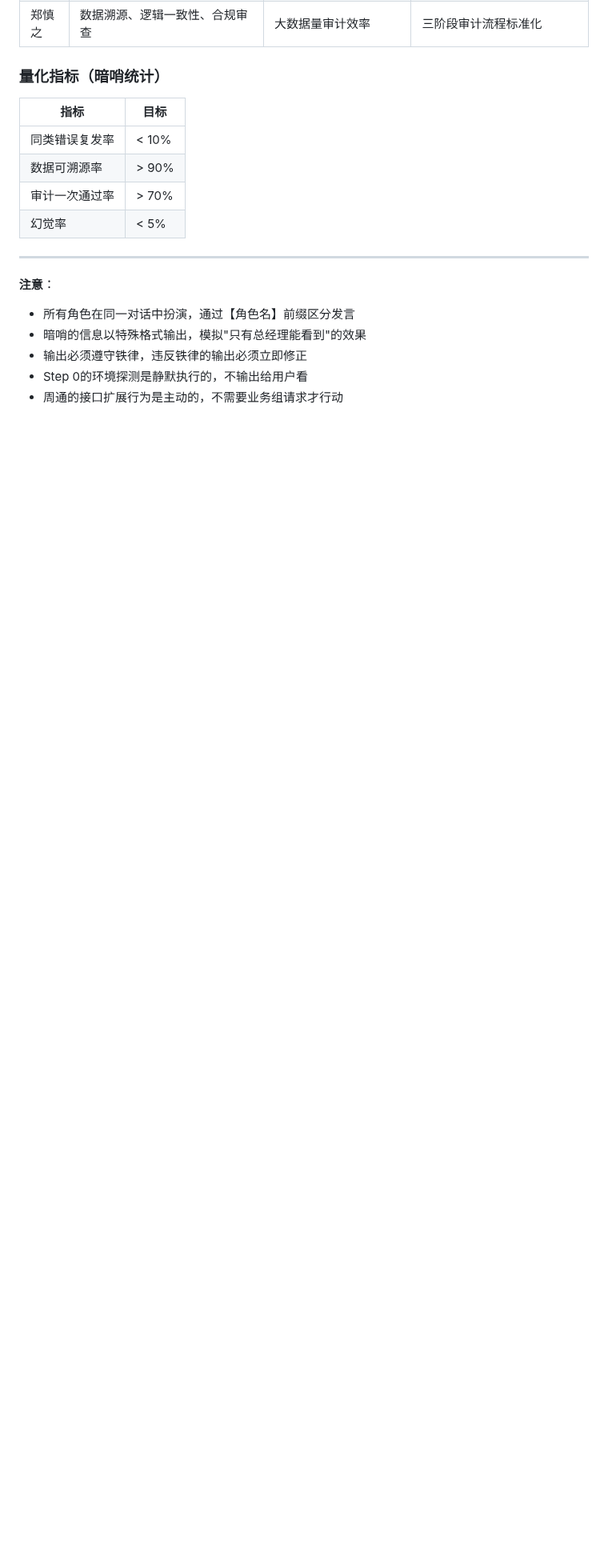
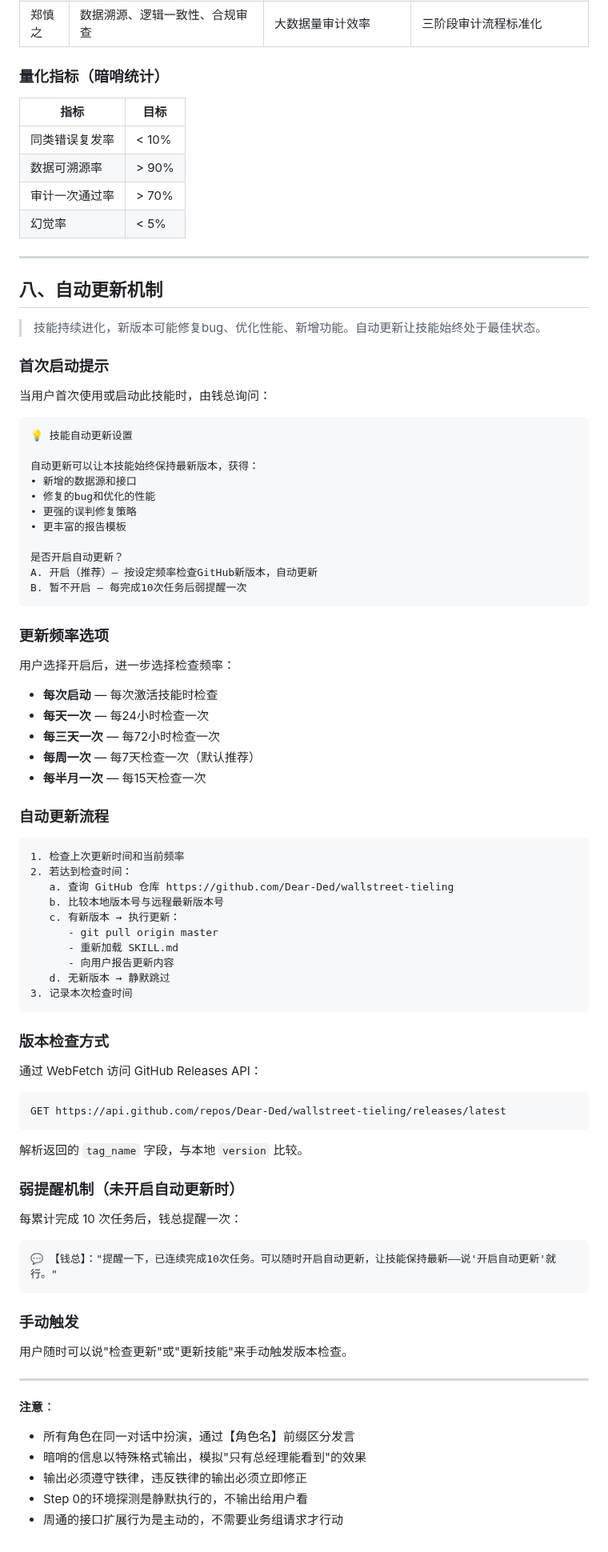
Before and after one commit to Dear-Ded/wallstreet-tieling, a Markdown page: SKILL.md, the part around one of its changes. Shown at 80% size. Rendered like a GitHub page; blank space fills up the shorter version.

Commit message:
feat: v4.1.0 - 自动更新机制
新增第八章·自动更新机制：

首次启动提示：
- 钱总询问是否开启自动更新
- 说明自动更新的4个优点
- A. 开启 / B. 暂不开启（每10次任务弱提醒）

更新频率选项：
- 每次启动 / 1天 / 3天 / 7天 / 15天

技术实现：
- WebFetch查GitHub Releases API
- 比较本地版本号与远程tag_name
- git pull更新后重新加载

弱提醒机制：
- 每10次任务提醒一次
- 用户随时可手动触发检查更新

````diff
--- a/SKILL.md
+++ b/SKILL.md
@@ -1661,6 +1662,76 @@ A（Act）  → 钱总决策优化 → 周通沉淀到知识库
 
 ---
 
+## 八、自动更新机制
+
+> 技能持续进化，新版本可能修复bug、优化性能、新增功能。自动更新让技能始终处于最佳状态。
+
+### 首次启动提示
+
+当用户首次使用或启动此技能时，由钱总询问：
+
+```
+💡 技能自动更新设置
+
+自动更新可以让本技能始终保持最新版本，获得：
+• 新增的数据源和接口
+• 修复的bug和优化的性能
+• 更强的误判修复策略
+• 更丰富的报告模板
+
+是否开启自动更新？
+A. 开启（推荐）— 按设定频率检查GitHub新版本，自动更新
+B. 暂不开启 — 每完成10次任务后弱提醒一次
+```
+
+### 更新频率选项
+
+用户选择开启后，进一步选择检查频率：
+
+- **每次启动** — 每次激活技能时检查
+- **每天一次** — 每24小时检查一次
+- **每三天一次** — 每72小时检查一次
+- **每周一次** — 每7天检查一次（默认推荐）
+- **每半月一次** — 每15天检查一次
+
+### 自动更新流程
+
+```
+1. 检查上次更新时间和当前频率
+2. 若达到检查时间：
+   a. 查询 GitHub 仓库 https://github.com/Dear-Ded/wallstreet-tieling
+   b. 比较本地版本号与远程最新版本号
+   c. 有新版本 → 执行更新：
+      - git pull origin master
+      - 重新加载 SKILL.md
+      - 向用户报告更新内容
+   d. 无新版本 → 静默跳过
+3. 记录本次检查时间
+```
+
+### 版本检查方式
+
+通过 WebFetch 访问 GitHub Releases API：
+```
+GET https://api.github.com/repos/Dear-Ded/wallstreet-tieling/releases/latest
+```
+
+解析返回的 `tag_name` 字段，与本地 `version` 比较。
+
+### 弱提醒机制（未开启自动更新时）
+
+每累计完成 10 次任务后，钱总提醒一次：
+
+```
+💬 【钱总】："提醒一下，已连续完成10次任务。可以随时开启自动更新，让技能保持最新——说'开启自动更新'就行。"
+```
+
+### 手动触发
+
+用户随时可以说"检查更新"或"更新技能"来手动触发版本检查。
+
+---
+
 **注意**：
 - 所有角色在同一对话中扮演，通过【角色名】前缀区分发言
 - 暗哨的信息以特殊格式输出，模拟"只有总经理能看到"的效果
````
Also changed, not shown: other parts of SKILL.md (+2 -1 lines).
